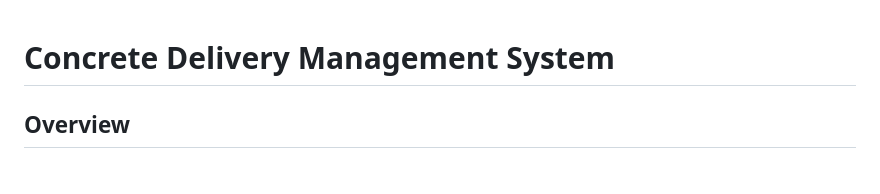
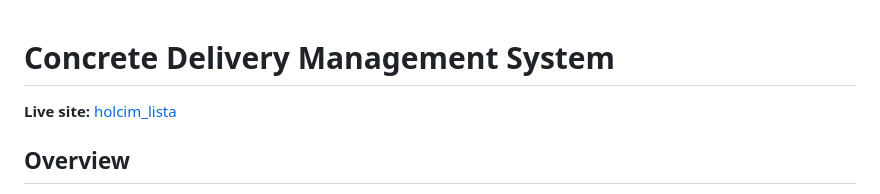
Before and after one commit to nafanius/list_holcim, a Markdown page: README.md, the part around the change. Rendered like a GitHub page.

Commit message:
dev(README.md)added live site

```diff
--- a/README.md
+++ b/README.md
@@ -1,4 +1,6 @@
 # Concrete Delivery Management System
+
+**Live site:** [holcim_lista](https://bit.ly/holcim_lista)
 
 ## Overview
 
```
